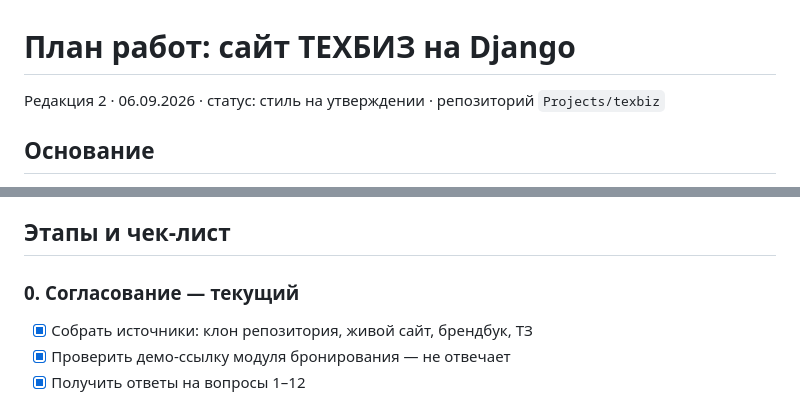
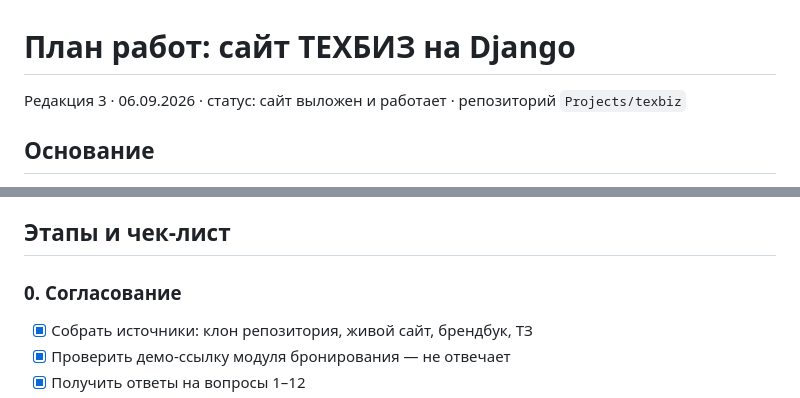
Before and after one commit to 1997-LeVoN-2020/texbiz, a Markdown page: docs/plan.md, 2 parts joined by grey strips. Drawn GitHub-style.

```diff
--- a/docs/plan.md
+++ b/docs/plan.md
@@ -1,6 +1,6 @@
 # План работ: сайт ТЕХБИЗ на Django
 
-Редакция 2 · 06.09.2026 · статус: стиль на утверждении · репозиторий `Projects/texbiz`
+Редакция 3 · 06.09.2026 · статус: сайт выложен и работает · репозиторий `Projects/texbiz`
 
 ## Основание
 
@@ -53,7 +53,7 @@
 
 ## Этапы и чек-лист
 
-### 0. Согласование — текущий
+### 0. Согласование
 - [x] Собрать источники: клон репозитория, живой сайт, брендбук, ТЗ
 - [x] Проверить демо-ссылку модуля бронирования — не отвечает
 - [x] Получить ответы на вопросы 1–12
```
Also changed, not shown: other parts of docs/plan.md (+4 -4 lines).
